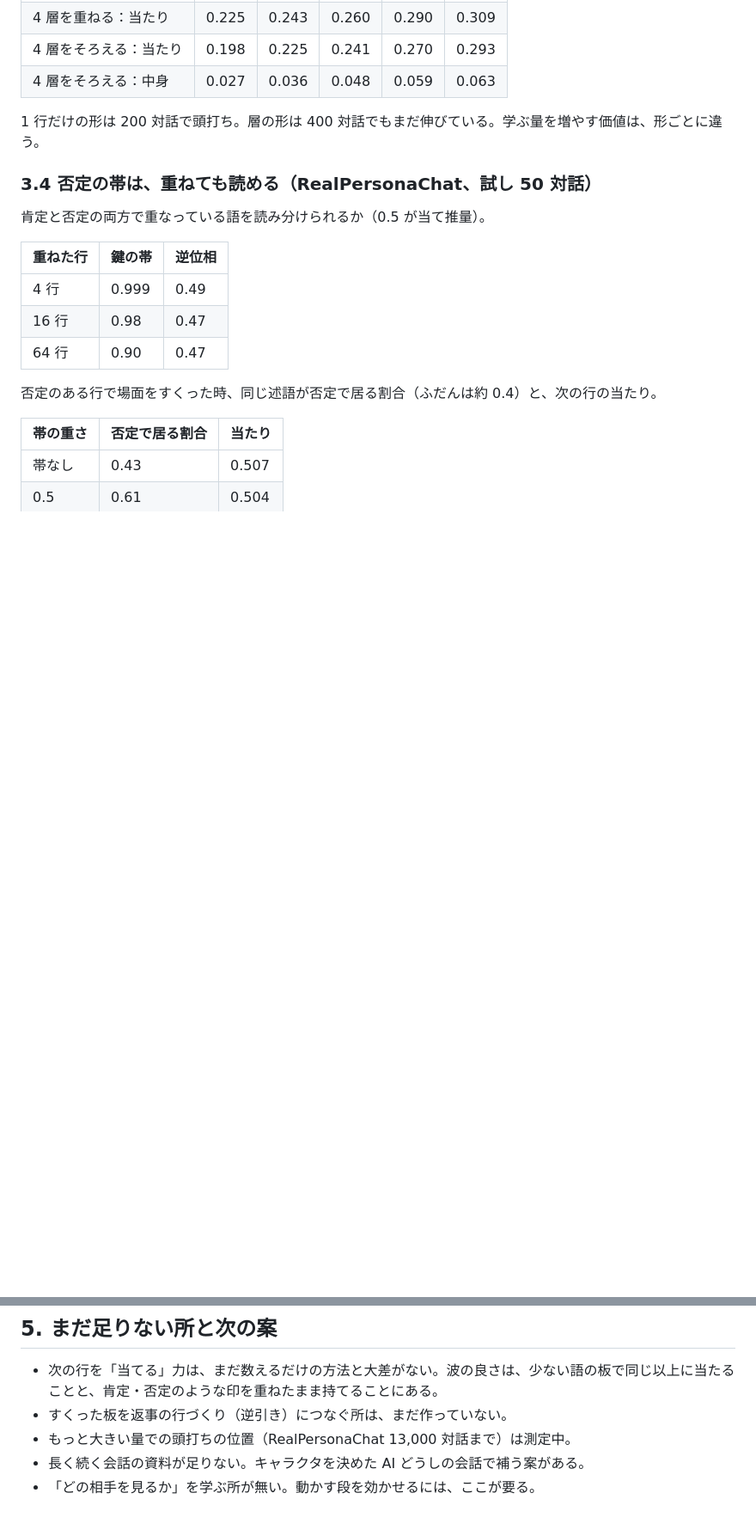
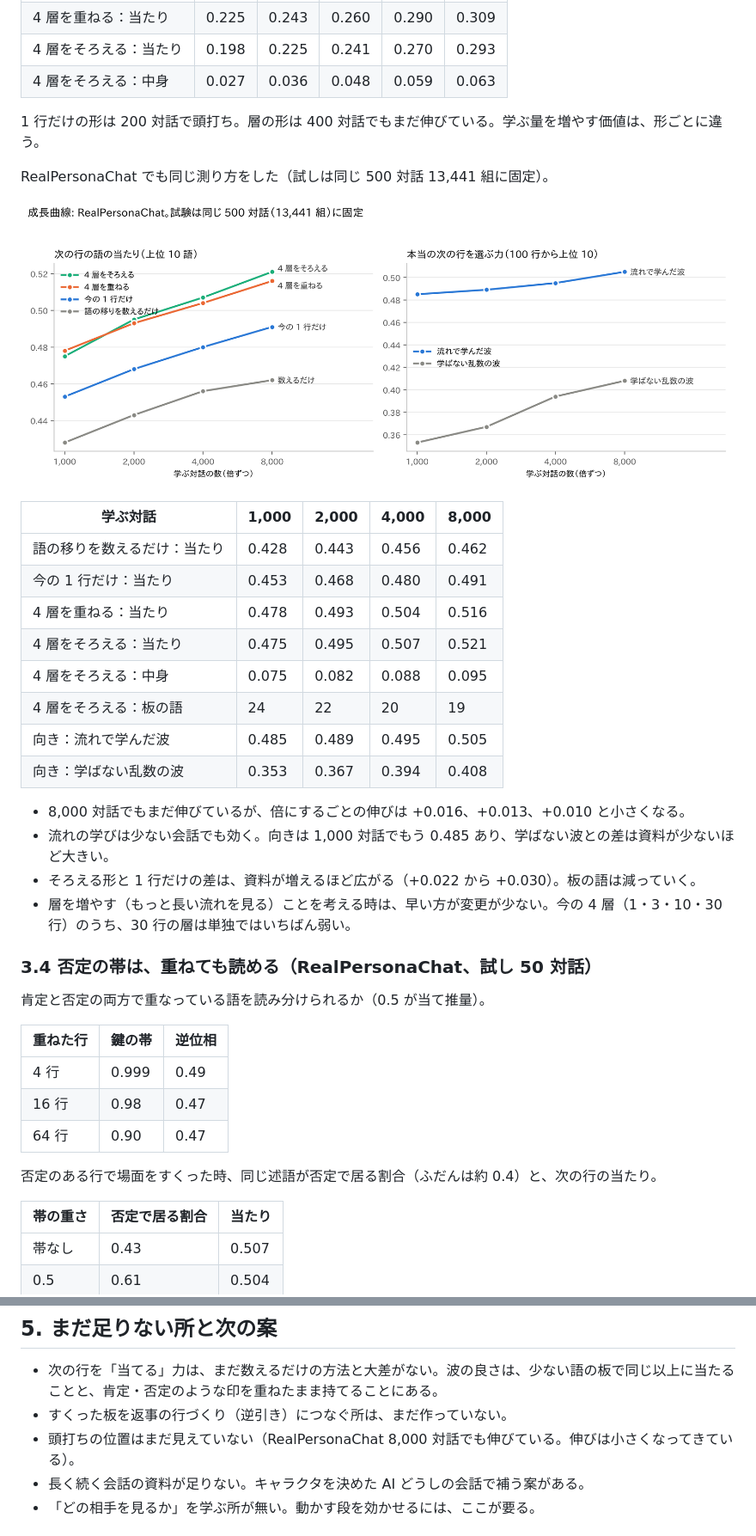
Before and after one commit to devaf09/Project_Kotoyui, a Markdown page: docs/i47_wave_resonance.md, 2 parts joined by grey strips. Shown at 86% size. Drawn GitHub-style; pictures changed too: docs/images/i47_curve_rpc.png (added); blank space fills up the shorter version.

Commit message:
説明シートと README に、RealPersonaChat の成長曲線（試し 500 対話を固定、学び 1,000〜8,000 対話）を足す
Co-Authored-By: Claude Fable 5.2 <noreply@anthropic.com>
Claude-Session: https://claude.ai/code/session_014ak5wgSa2hKA32Le3JtEkY

```diff
--- a/docs/i47_wave_resonance.md
+++ b/docs/i47_wave_resonance.md
@@ -99,6 +99,26 @@
 
 1 行だけの形は 200 対話で頭打ち。層の形は 400 対話でもまだ伸びている。学ぶ量を増やす価値は、形ごとに違う。
 
+RealPersonaChat でも同じ測り方をした（試しは同じ 500 対話 13,441 組に固定）。
+
+![成長曲線（RealPersonaChat）](images/i47_curve_rpc.png)
+
+| 学ぶ対話 | 1,000 | 2,000 | 4,000 | 8,000 |
+|---|---|---|---|---|
+| 語の移りを数えるだけ：当たり | 0.428 | 0.443 | 0.456 | 0.462 |
+| 今の 1 行だけ：当たり | 0.453 | 0.468 | 0.480 | 0.491 |
+| 4 層を重ねる：当たり | 0.478 | 0.493 | 0.504 | 0.516 |
+| 4 層をそろえる：当たり | 0.475 | 0.495 | 0.507 | 0.521 |
+| 4 層をそろえる：中身 | 0.075 | 0.082 | 0.088 | 0.095 |
+| 4 層をそろえる：板の語 | 24 | 22 | 20 | 19 |
+| 向き：流れで学んだ波 | 0.485 | 0.489 | 0.495 | 0.505 |
+| 向き：学ばない乱数の波 | 0.353 | 0.367 | 0.394 | 0.408 |
+
+- 8,000 対話でもまだ伸びているが、倍にするごとの伸びは +0.016、+0.013、+0.010 と小さくなる。
+- 流れの学びは少ない会話でも効く。向きは 1,000 対話でもう 0.485 あり、学ばない波との差は資料が少ないほど大きい。
+- そろえる形と 1 行だけの差は、資料が増えるほど広がる（+0.022 から +0.030）。板の語は減っていく。
+- 層を増やす（もっと長い流れを見る）ことを考える時は、早い方が変更が少ない。今の 4 層（1・3・10・30 行）のうち、30 行の層は単独ではいちばん弱い。
+
 ### 3.4 否定の帯は、重ねても読める（RealPersonaChat、試し 50 対話）
 
 肯定と否定の両方で重なっている語を読み分けられるか（0.5 が当て推量）。
@@ -146,7 +166,7 @@ RealPersonaChat で学ぶ語の波に、物語の資料 300 作品を足した
 
 - 次の行を「当てる」力は、まだ数えるだけの方法と大差がない。波の良さは、少ない語の板で同じ以上に当たることと、肯定・否定のような印を重ねたまま持てることにある。
 - すくった板を返事の行づくり（逆引き）につなぐ所は、まだ作っていない。
-- もっと大きい量での頭打ちの位置（RealPersonaChat 13,000 対話まで）は測定中。
+- 頭打ちの位置はまだ見えていない（RealPersonaChat 8,000 対話でも伸びている。伸びは小さくなってきている）。
 - 長く続く会話の資料が足りない。キャラクタを決めた AI どうしの会話で補う案がある。
 - 「どの相手を見るか」を学ぶ所が無い。動かす段を効かせるには、ここが要る。
 
```
Also changed, not shown: README.md (+11 -0 lines).
